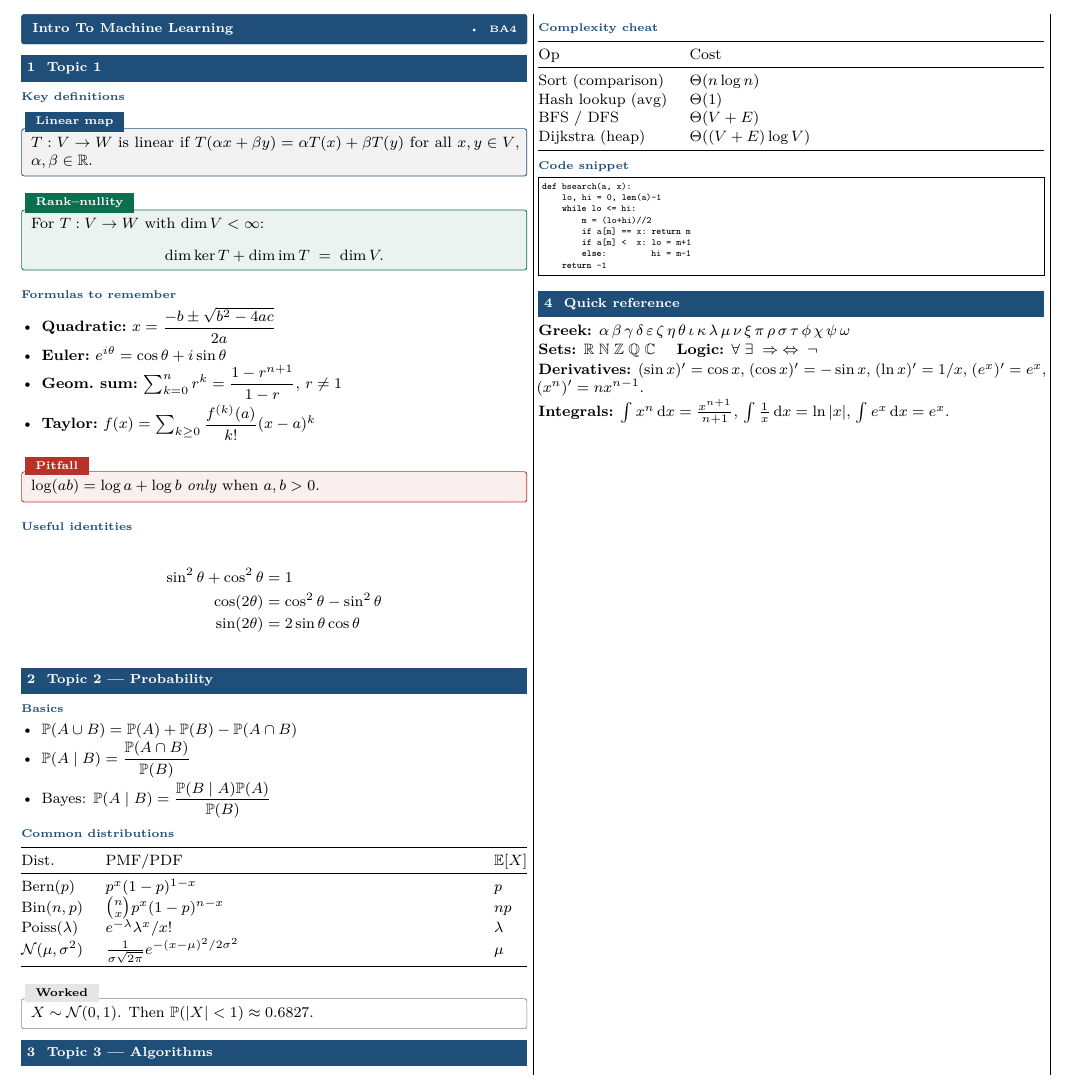
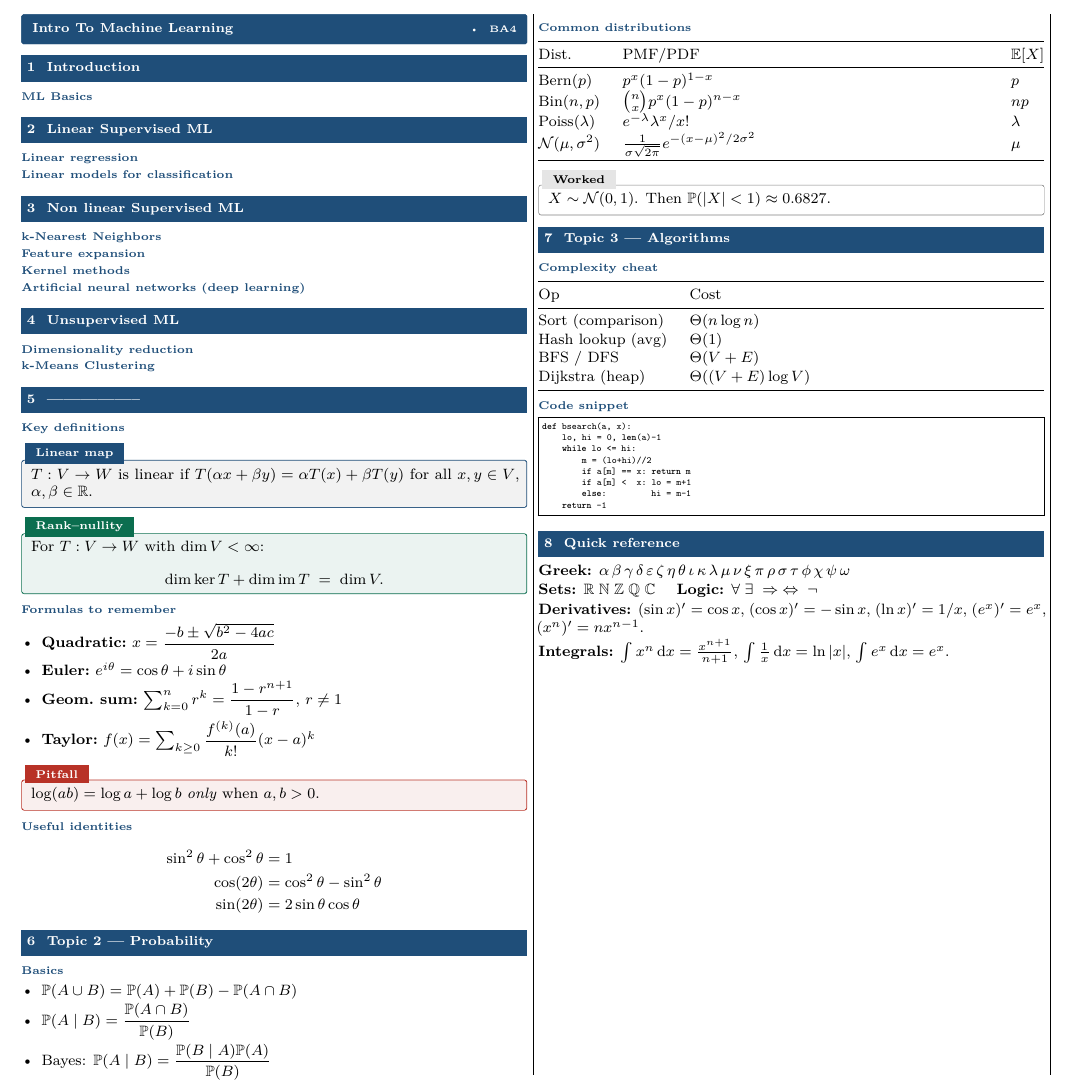
Before and after one commit to sami-epfl/notes_ba4, a LaTeX document (iml/cheatsheet.tex): part of the page, cut so that both start at the same text. Compiled offline with pdfLaTeX.

Commit message:
feat: IML - Added the course outline

```diff
--- a/iml/cheatsheet.tex
+++ b/iml/cheatsheet.tex
@@ -185,8 +185,26 @@
 %   DEMO CONTENT — replace with your own; keep the patterns
 % ============================================================
 
-\section{Topic 1}
+\section{Introduction}
+\subsection{ML Basics}
 
+\section{Linear Supervised ML}
+\subsection{Linear regression}
+\subsection{Linear models for classification}
+
+\section{Non linear Supervised ML}
+\subsection{k-Nearest Neighbors}
+\subsection{Feature expansion}
+\subsection{Kernel methods}
+\subsection{Artificial neural networks (deep learning)}
+
+\section{Unsupervised ML}
+
+\subsection{Dimensionality reduction}
+\subsection{k-Means Clustering}
+
+\section{-----------------}
+% En haut c'est le plan du cours, il faut maintenant le remplir avec les exemples du bas
 \subsection{Key definitions}
 \begin{defn}[title=Linear map]
 $T:V\to W$ is linear if $T(\alpha x+\beta y)=\alpha T(x)+\beta T(y)$
```
